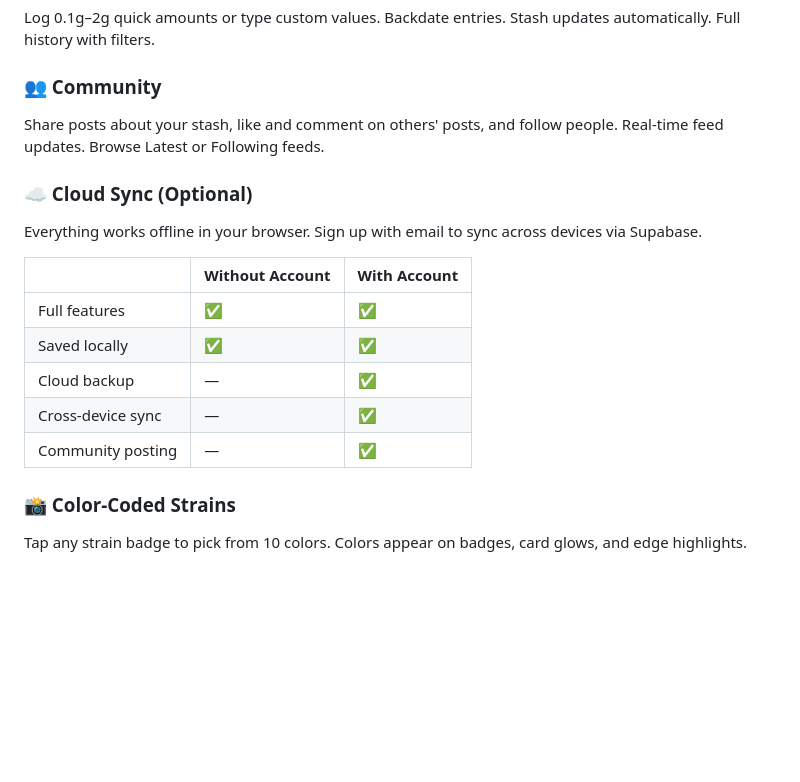
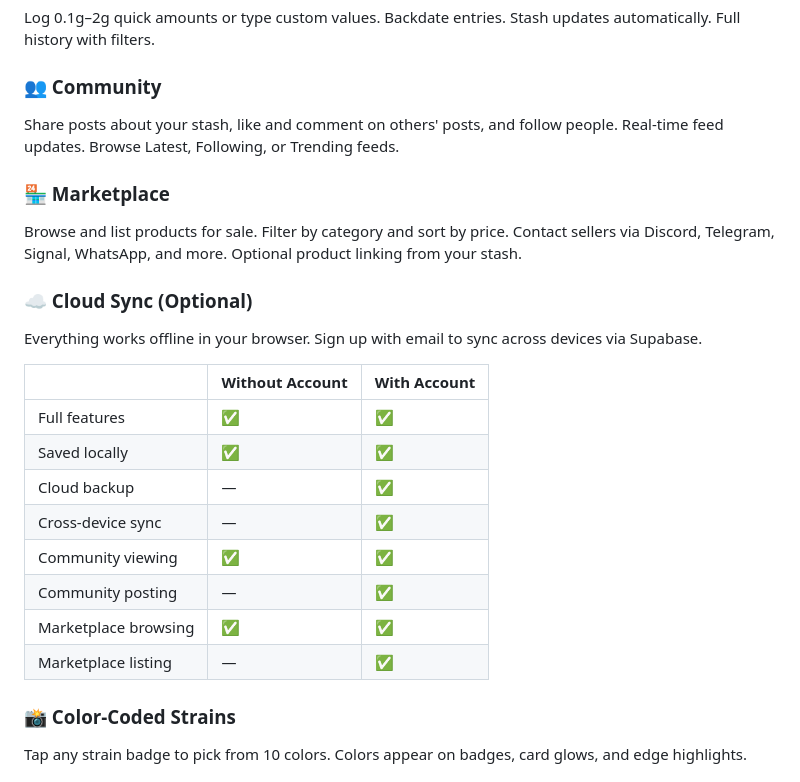
Before and after one commit to Robonator9000/Stash-Sage, a Markdown page: README.md, the part around the change. Drawn GitHub-style; blank space fills up the shorter version.

Commit message:
Update README with marketplace mention and auth table

```diff
--- a/README.md
+++ b/README.md
@@ -23,7 +23,10 @@ Add strains with name, brand, type, THC/CBD %, rating, price, notes, photos, and
 Log 0.1g–2g quick amounts or type custom values. Backdate entries. Stash updates automatically. Full history with filters.
 
 ### 👥 Community
-Share posts about your stash, like and comment on others' posts, and follow people. Real-time feed updates. Browse Latest or Following feeds.
+Share posts about your stash, like and comment on others' posts, and follow people. Real-time feed updates. Browse Latest, Following, or Trending feeds.
+
+### 🏪 Marketplace
+Browse and list products for sale. Filter by category and sort by price. Contact sellers via Discord, Telegram, Signal, WhatsApp, and more. Optional product linking from your stash.
 
 ### ☁️ Cloud Sync (Optional)
 Everything works offline in your browser. Sign up with email to sync across devices via Supabase.
@@ -34,7 +37,10 @@ Everything works offline in your browser. Sign up with email to sync across devi
 | Saved locally | ✅ | ✅ |
 | Cloud backup | — | ✅ |
 | Cross-device sync | — | ✅ |
+| Community viewing | ✅ | ✅ |
 | Community posting | — | ✅ |
+| Marketplace browsing | ✅ | ✅ |
+| Marketplace listing | — | ✅ |
 
 ### 📸 Color-Coded Strains
 Tap any strain badge to pick from 10 colors. Colors appear on badges, card glows, and edge highlights.
```
